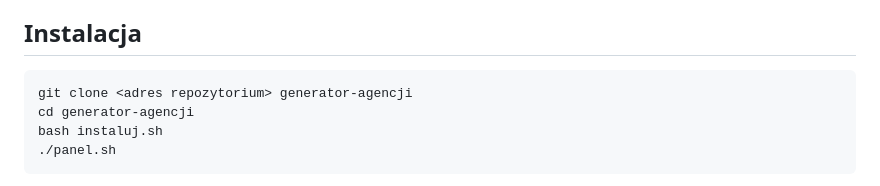
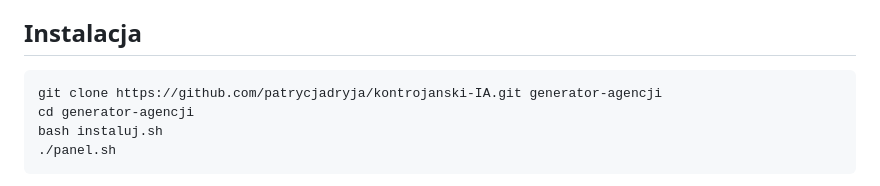
Before and after one commit to patrycjadryja/kontrojanski-IA, a Markdown page: README.md, the part around the change. Rendered like a GitHub page.

Commit message:
Generator Agencji 1.0.2: adres repozytorium w README i eksporcie

````diff
--- a/README.md
+++ b/README.md
@@ -15,7 +15,7 @@ Pierwsza nisza: studia detailingu. Własną branżę dodajesz rozmową z Claude
 ## Instalacja
 
 ```
-git clone <adres repozytorium> generator-agencji
+git clone https://github.com/patrycjadryja/kontrojanski-IA.git generator-agencji
 cd generator-agencji
 bash instaluj.sh
 ./panel.sh
````
